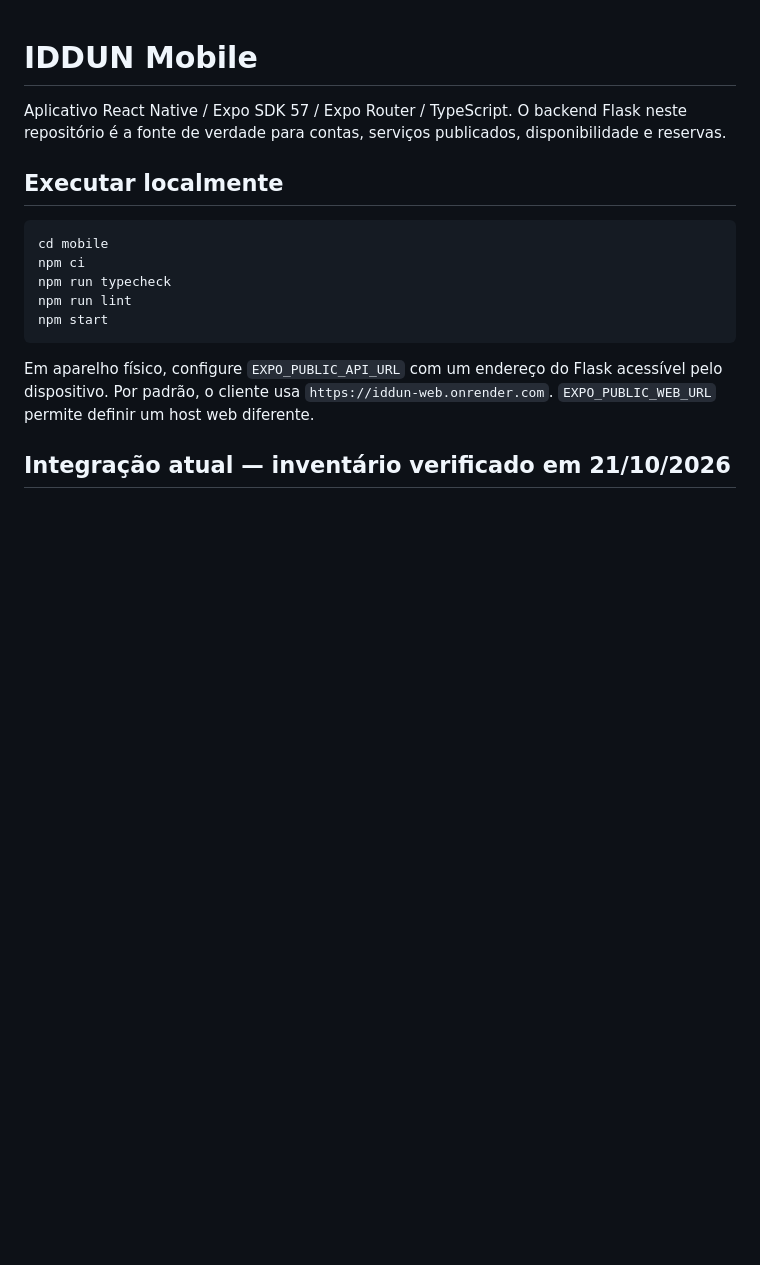
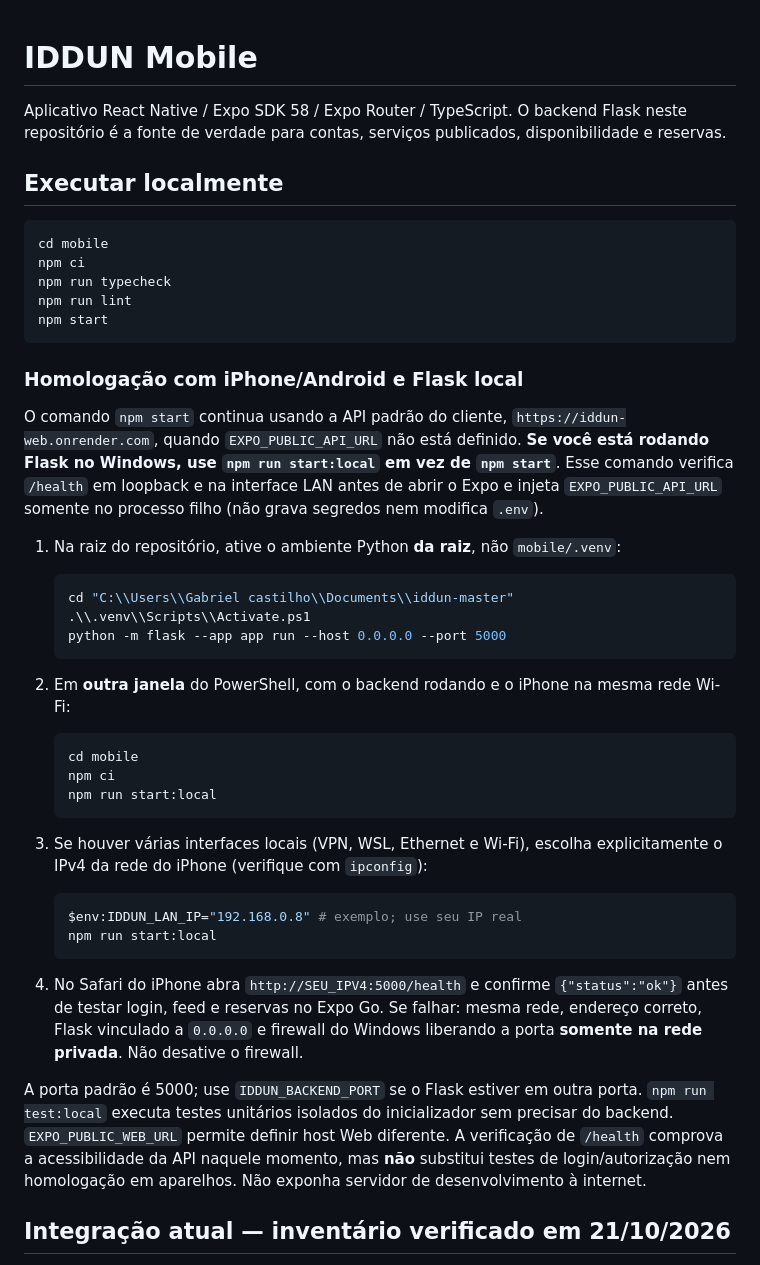
Before and after one commit to kastiliuu/iddun, a Markdown page: mobile/README.md, the part around the change. Drawn GitHub-style; blank space fills up the shorter version.

Commit message:
docs(mobile): document safe local Flask and Expo Go workflow

````diff
--- a/mobile/README.md
+++ b/mobile/README.md
@@ -1,6 +1,6 @@
 # IDDUN Mobile
 
-Aplicativo React Native / Expo SDK 57 / Expo Router / TypeScript. O backend Flask neste repositório é a fonte de verdade para contas, serviços publicados, disponibilidade e reservas.
+Aplicativo React Native / Expo SDK 58 / Expo Router / TypeScript. O backend Flask neste repositório é a fonte de verdade para contas, serviços publicados, disponibilidade e reservas.
 
 ## Executar localmente
 
@@ -12,7 +12,36 @@ npm run lint
 npm start
 ```
 
-Em aparelho físico, configure `EXPO_PUBLIC_API_URL` com um endereço do Flask acessível pelo dispositivo. Por padrão, o cliente usa `https://iddun-web.onrender.com`. `EXPO_PUBLIC_WEB_URL` permite definir um host web diferente.
+### Homologação com iPhone/Android e Flask local
+
+O comando `npm start` continua usando a API padrão do cliente, `https://iddun-web.onrender.com`, quando `EXPO_PUBLIC_API_URL` não está definido. **Se você está rodando Flask no Windows, use `npm run start:local` em vez de `npm start`**. Esse comando verifica `/health` em loopback e na interface LAN antes de abrir o Expo e injeta `EXPO_PUBLIC_API_URL` somente no processo filho (não grava segredos nem modifica `.env`).
+
+1. Na raiz do repositório, ative o ambiente Python **da raiz**, não `mobile/.venv`:
+
+   ```powershell
+   cd "C:\\Users\\Gabriel castilho\\Documents\\iddun-master"
+   .\\.venv\\Scripts\\Activate.ps1
+   python -m flask --app app run --host 0.0.0.0 --port 5000
+   ```
+
+2. Em **outra janela** do PowerShell, com o backend rodando e o iPhone na mesma rede Wi-Fi:
+
+   ```powershell
+   cd mobile
+   npm ci
+   npm run start:local
+   ```
+
+3. Se houver várias interfaces locais (VPN, WSL, Ethernet e Wi-Fi), escolha explicitamente o IPv4 da rede do iPhone (verifique com `ipconfig`):
+
+   ```powershell
+   $env:IDDUN_LAN_IP="192.168.0.8" # exemplo; use seu IP real
+   npm run start:local
+   ```
+
+4. No Safari do iPhone abra `http://SEU_IPV4:5000/health` e confirme `{"status":"ok"}` antes de testar login, feed e reservas no Expo Go. Se falhar: mesma rede, endereço correto, Flask vinculado a `0.0.0.0` e firewall do Windows liberando a porta **somente na rede privada**. Não desative o firewall.
+
+A porta padrão é 5000; use `IDDUN_BACKEND_PORT` se o Flask estiver em outra porta. `npm run test:local` executa testes unitários isolados do inicializador sem precisar do backend. `EXPO_PUBLIC_WEB_URL` permite definir host Web diferente. A verificação de `/health` comprova a acessibilidade da API naquele momento, mas **não** substitui testes de login/autorização nem homologação em aparelhos. Não exponha servidor de desenvolvimento à internet.
 
 ## Integração atual — inventário verificado em 21/10/2026
 
````
